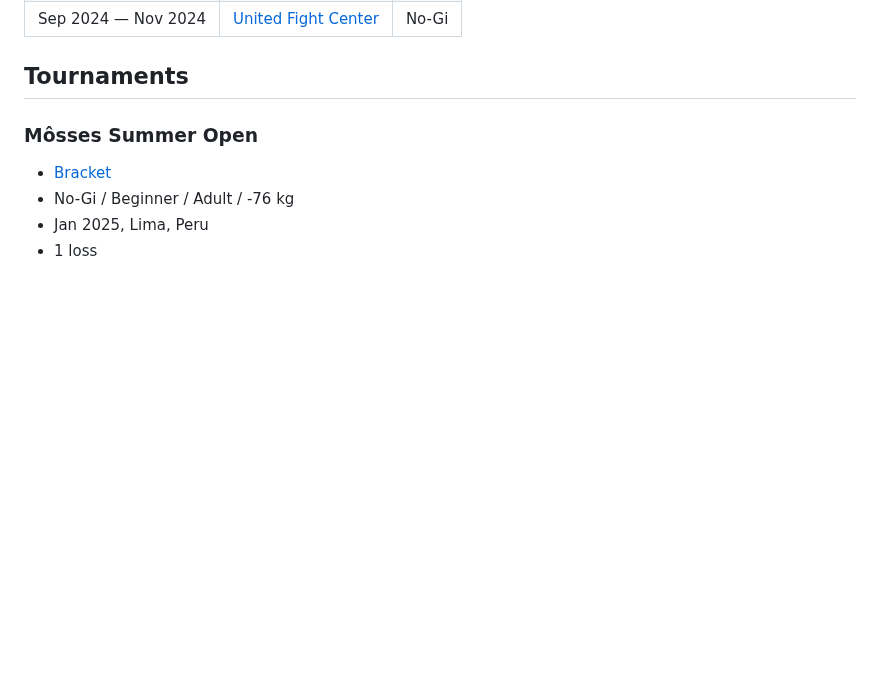
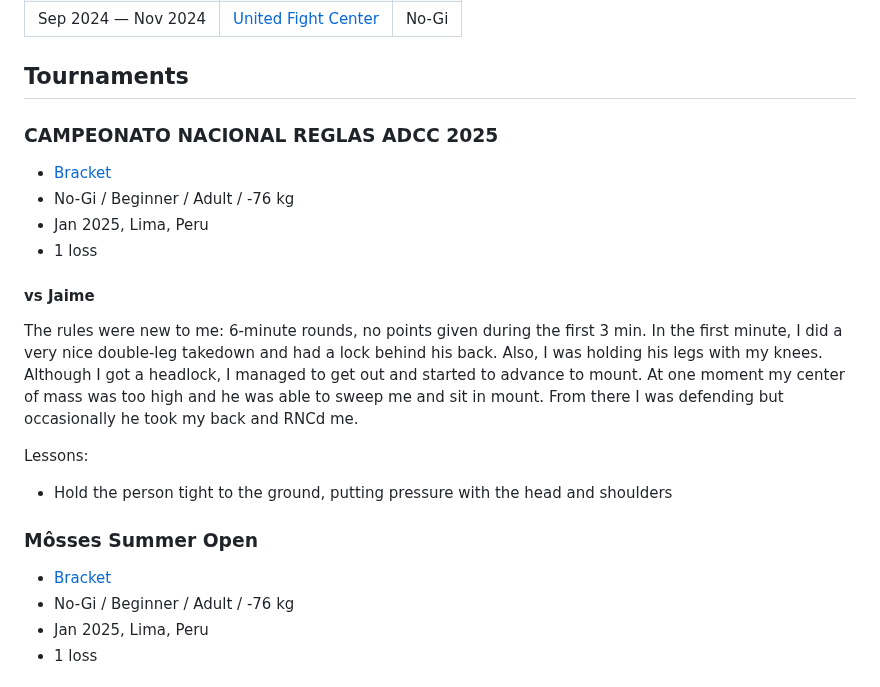
Before and after one commit to furiousteabag/asmirnov.xyz, a Markdown page: content/bjj.md, the part around the change. Rendered like a GitHub page; blank space fills up the shorter version.

Commit message:
add bjj tournament

```diff
--- a/content/bjj.md
+++ b/content/bjj.md
@@ -19,6 +19,21 @@ This page is for documenting my Brazilian jiu-jitsu journey.
 | Sep 2024 — Nov 2024 | [United Fight Center](https://unitedfightcenter.com/) | No-Gi |
 
 ## Tournaments
+
+### CAMPEONATO NACIONAL REGLAS ADCC 2025
+
+- [Bracket](https://smoothcomp.com/en/event/21182/bracket/1279301)
+- No-Gi / Beginner / Adult / -76 kg
+- Jan 2025, Lima, Peru
+- 1 loss
+
+#### vs Jaime
+
+The rules were new to me: 6-minute rounds, no points given during the first 3 min. In the first minute, I did a very nice double-leg takedown and had a lock behind his back. Also, I was holding his legs with my knees. Although I got a headlock, I managed to get out and started to advance to mount. At one moment my center of mass was too high and he was able to sweep me and sit in mount. From there I was defending but occasionally he took my back and RNCd me.
+
+Lessons:
+
+- Hold the person tight to the ground, putting pressure with the head and shoulders
 
 ### Môsses Summer Open
 
```
